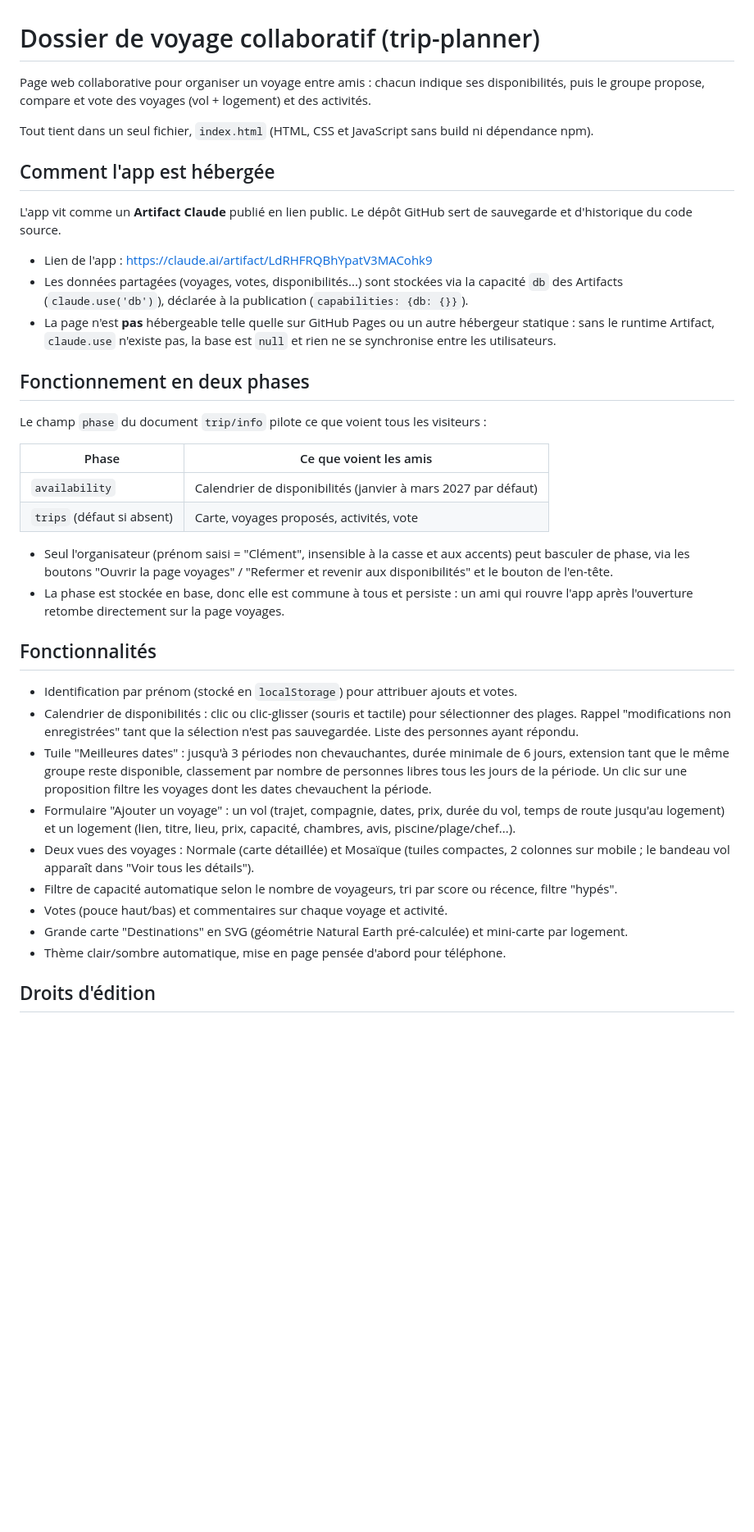
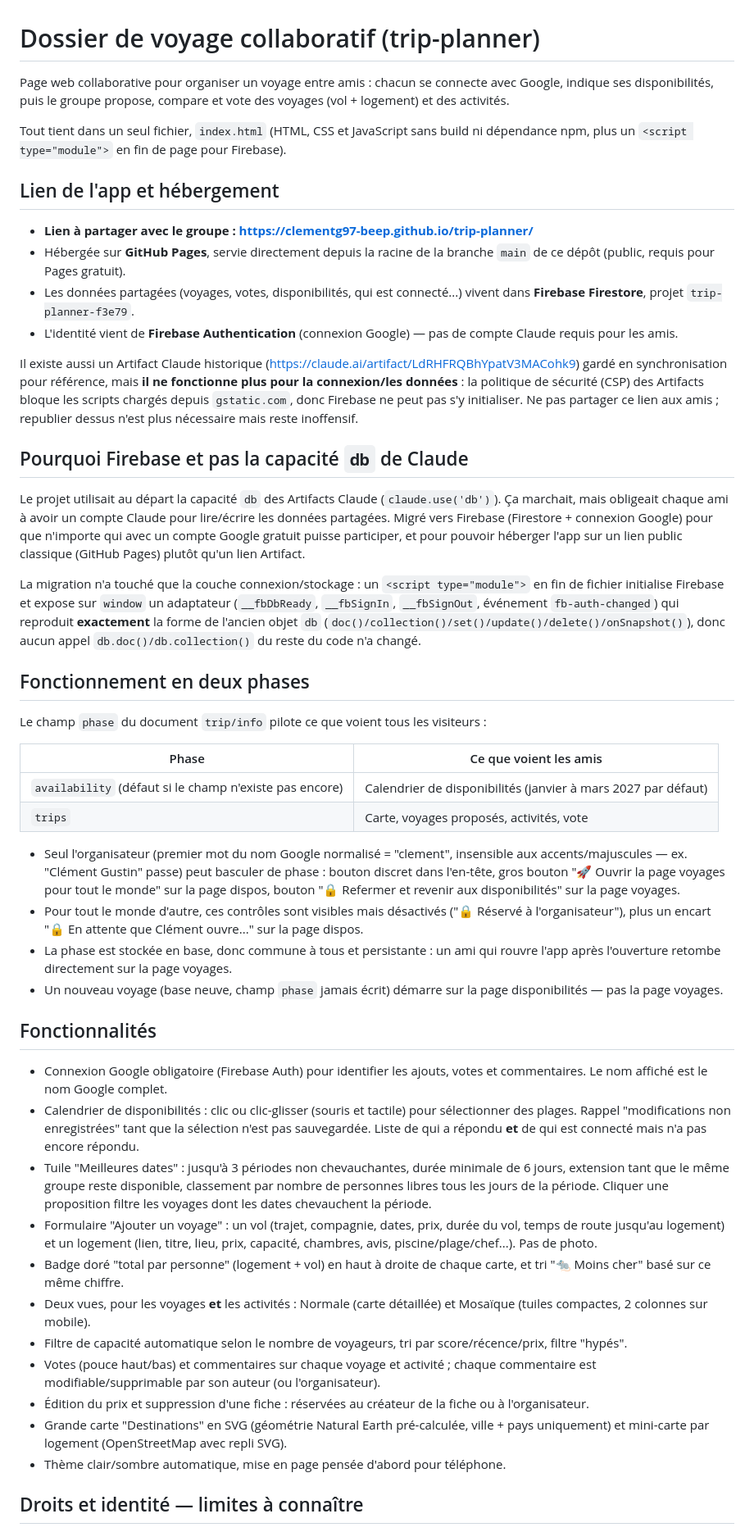
Before and after one commit to clementg97-beep/trip-planner, a Markdown page: README.md, the part around one of its changes. Shown at 82% size. Rendered like a GitHub page; blank space fills up the shorter version.

```diff
--- a/README.md
+++ b/README.md
@@ -1,16 +1,23 @@
 # Dossier de voyage collaboratif (trip-planner)
 
-Page web collaborative pour organiser un voyage entre amis : chacun indique ses disponibilités, puis le groupe propose, compare et vote des voyages (vol + logement) et des activités.
+Page web collaborative pour organiser un voyage entre amis : chacun se connecte avec Google, indique ses disponibilités, puis le groupe propose, compare et vote des voyages (vol + logement) et des activités.
 
-Tout tient dans un seul fichier, `index.html` (HTML, CSS et JavaScript sans build ni dépendance npm).
+Tout tient dans un seul fichier, `index.html` (HTML, CSS et JavaScript sans build ni dépendance npm, plus un `<script type="module">` en fin de page pour Firebase).
 
-## Comment l'app est hébergée
+## Lien de l'app et hébergement
 
-L'app vit comme un **Artifact Claude** publié en lien public. Le dépôt GitHub sert de sauvegarde et d'historique du code source.
+- **Lien à partager avec le groupe : https://clementg97-beep.github.io/trip-planner/**
+- Hébergée sur **GitHub Pages**, servie directement depuis la racine de la branche `main` de ce dépôt (public, requis pour Pages gratuit).
+- Les données partagées (voyages, votes, disponibilités, qui est connecté...) vivent dans **Firebase Firestore**, projet `trip-planner-f3e79`.
+- L'identité vient de **Firebase Authentication** (connexion Google) — pas de compte Claude requis pour les amis.
 
-- Lien de l'app : https://claude.ai/artifact/LdRHFRQBhYpatV3MACohk9
-- Les données partagées (voyages, votes, disponibilités...) sont stockées via la capacité `db` des Artifacts (`claude.use('db')`), déclarée à la publication (`capabilities: {db: {}}`).
-- La page n'est **pas** hébergeable telle quelle sur GitHub Pages ou un autre hébergeur statique : sans le runtime Artifact, `claude.use` n'existe pas, la base est `null` et rien ne se synchronise entre les utilisateurs.
+Il existe aussi un Artifact Claude historique (https://claude.ai/artifact/LdRHFRQBhYpatV3MACohk9) gardé en synchronisation pour référence, mais **il ne fonctionne plus pour la connexion/les données** : la politique de sécurité (CSP) des Artifacts bloque les scripts chargés depuis `gstatic.com`, donc Firebase ne peut pas s'y initialiser. Ne pas partager ce lien aux amis ; republier dessus n'est plus nécessaire mais reste inoffensif.
+
+## Pourquoi Firebase et pas la capacité `db` de Claude
+
+Le projet utilisait au départ la capacité `db` des Artifacts Claude (`claude.use('db')`). Ça marchait, mais obligeait chaque ami à avoir un compte Claude pour lire/écrire les données partagées. Migré vers Firebase (Firestore + connexion Google) pour que n'importe qui avec un compte Google gratuit puisse participer, et pour pouvoir héberger l'app sur un lien public classique (GitHub Pages) plutôt qu'un lien Artifact.
+
+La migration n'a touché que la couche connexion/stockage : un `<script type="module">` en fin de fichier initialise Firebase et expose sur `window` un adaptateur (`__fbDbReady`, `__fbSignIn`, `__fbSignOut`, événement `fb-auth-changed`) qui reproduit **exactement** la forme de l'ancien objet `db` (`doc()/collection()/set()/update()/delete()/onSnapshot()`), donc aucun appel `db.doc()/db.collection()` du reste du code n'a changé.
 
 ## Fonctionnement en deux phases
 
@@ -18,23 +25,27 @@ Le champ `phase` du document `trip/info` pilote ce que voient tous les visiteurs
 
 | Phase | Ce que voient les amis |
 | --- | --- |
-| `availability` | Calendrier de disponibilités (janvier à mars 2027 par défaut) |
-| `trips` (défaut si absent) | Carte, voyages proposés, activités, vote |
+| `availability` (défaut si le champ n'existe pas encore) | Calendrier de disponibilités (janvier à mars 2027 par défaut) |
+| `trips` | Carte, voyages proposés, activités, vote |
 
-- Seul l'organisateur (prénom saisi = "Clément", insensible à la casse et aux accents) peut basculer de phase, via les boutons "Ouvrir la page voyages" / "Refermer et revenir aux disponibilités" et le bouton de l'en-tête.
-- La phase est stockée en base, donc elle est commune à tous et persiste : un ami qui rouvre l'app après l'ouverture retombe directement sur la page voyages.
+- Seul l'organisateur (premier mot du nom Google normalisé = "clement", insensible aux accents/majuscules — ex. "Clément Gustin" passe) peut basculer de phase : bouton discret dans l'en-tête, gros bouton "🚀 Ouvrir la page voyages pour tout le monde" sur la page dispos, bouton "🔒 Refermer et revenir aux disponibilités" sur la page voyages.
+- Pour tout le monde d'autre, ces contrôles sont visibles mais désactivés ("🔒 Réservé à l'organisateur"), plus un encart "🔒 En attente que Clément ouvre..." sur la page dispos.
+- La phase est stockée en base, donc commune à tous et persistante : un ami qui rouvre l'app après l'ouverture retombe directement sur la page voyages.
+- Un nouveau voyage (base neuve, champ `phase` jamais écrit) démarre sur la page disponibilités — pas la page voyages.
 
 ## Fonctionnalités
 
-- Identification par prénom (stocké en `localStorage`) pour attribuer ajouts et votes.
-- Calendrier de disponibilités : clic ou clic-glisser (souris et tactile) pour sélectionner des plages. Rappel "modifications non enregistrées" tant que la sélection n'est pas sauvegardée. Liste des personnes ayant répondu.
-- Tuile "Meilleures dates" : jusqu'à 3 périodes non chevauchantes, durée minimale de 6 jours, extension tant que le même groupe reste disponible, classement par nombre de personnes libres tous les jours de la période. Un clic sur une proposition filtre les voyages dont les dates chevauchent la période.
-- Formulaire "Ajouter un voyage" : un vol (trajet, compagnie, dates, prix, durée du vol, temps de route jusqu'au logement) et un logement (lien, titre, lieu, prix, capacité, chambres, avis, piscine/plage/chef...).
-- Deux vues des voyages : Normale (carte détaillée) et Mosaïque (tuiles compactes, 2 colonnes sur mobile ; le bandeau vol apparaît dans "Voir tous les détails").
-- Filtre de capacité automatique selon le nombre de voyageurs, tri par score ou récence, filtre "hypés".
-- Votes (pouce haut/bas) et commentaires sur chaque voyage et activité.
-- Grande carte "Destinations" en SVG (géométrie Natural Earth pré-calculée) et mini-carte par logement.
+- Connexion Google obligatoire (Firebase Auth) pour identifier les ajouts, votes et commentaires. Le nom affiché est le nom Google complet.
+- Calendrier de disponibilités : clic ou clic-glisser (souris et tactile) pour sélectionner des plages. Rappel "modifications non enregistrées" tant que la sélection n'est pas sauvegardée. Liste de qui a répondu **et** de qui est connecté mais n'a pas encore répondu.
+- Tuile "Meilleures dates" : jusqu'à 3 périodes non chevauchantes, durée minimale de 6 jours, extension tant que le même groupe reste disponible, classement par nombre de personnes libres tous les jours de la période. Cliquer une proposition filtre les voyages dont les dates chevauchent la période.
+- Formulaire "Ajouter un voyage" : un vol (trajet, compagnie, dates, prix, durée du vol, temps de route jusqu'au logement) et un logement (lien, titre, lieu, prix, capacité, chambres, avis, piscine/plage/chef...). Pas de photo.
+- Badge doré "total par personne" (logement + vol) en haut à droite de chaque carte, et tri "🐀 Moins cher" basé sur ce même chiffre.
+- Deux vues, pour les voyages **et** les activités : Normale (carte détaillée) et Mosaïque (tuiles compactes, 2 colonnes sur mobile).
+- Filtre de capacité automatique selon le nombre de voyageurs, tri par score/récence/prix, filtre "hypés".
+- Votes (pouce haut/bas) et commentaires sur chaque voyage et activité ; chaque commentaire est modifiable/supprimable par son auteur (ou l'organisateur).
+- Édition du prix et suppression d'une fiche : réservées au créateur de la fiche ou à l'organisateur.
+- Grande carte "Destinations" en SVG (géométrie Natural Earth pré-calculée, ville + pays uniquement) et mini-carte par logement (OpenStreetMap avec repli SVG).
 - Thème clair/sombre automatique, mise en page pensée d'abord pour téléphone.
 
-## Droits d'édition
+## Droits et identité — limites à connaître
 
```
Also changed, not shown: other parts of README.md (+36 -15 lines).
